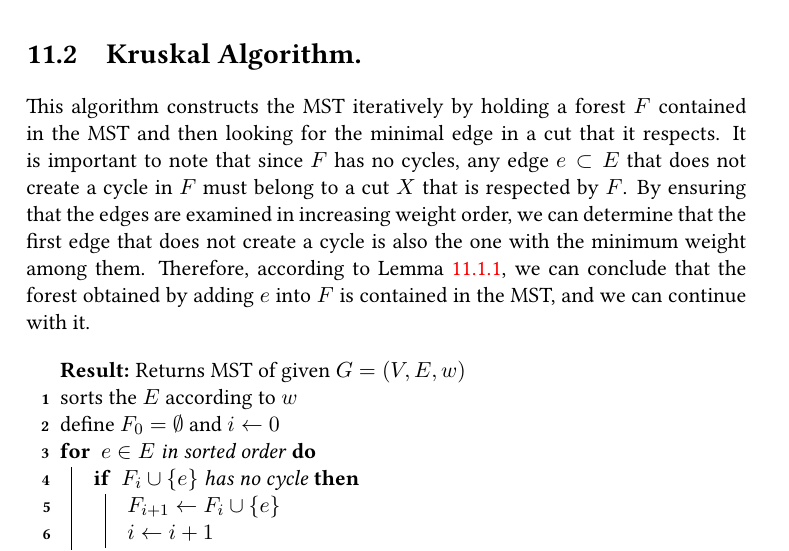
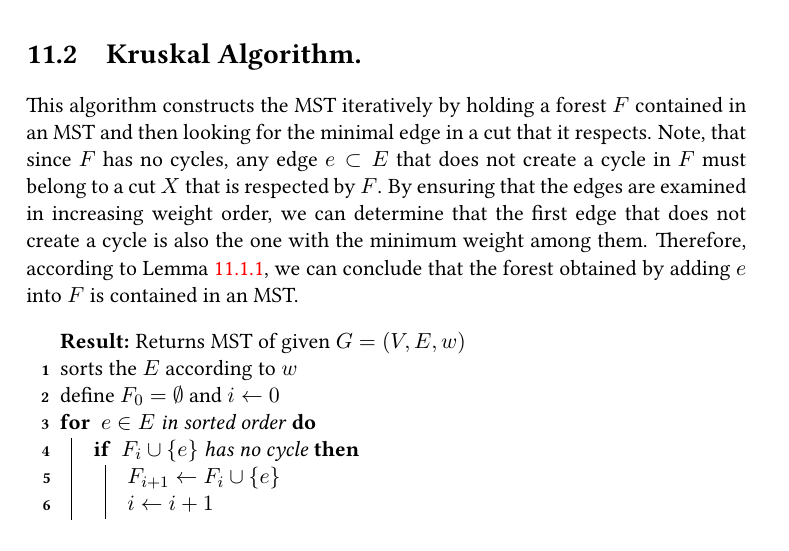
Before and after one commit to dudupo/DAST, a LaTeX book (tex/lectures-TA/lec-mst.tex): part of page 2 of 3, cut so that both start at the same text. The pictures show the PDF file pdfs/lec-mst.pdf that the author committed with the source.

Commit message:
compiling -Thu Sep  5 05:34:15 PM IDT 2024

```diff
--- a/tex/lectures-TA/lec-mst.tex
+++ b/tex/lectures-TA/lec-mst.tex
@@ -45,9 +45,10 @@ By using the fact that subtracting an edge from a cycle doesn't harm connectivit
   So $\Gamma/\{e^{\prime}\}$ is an MST.  Finally, to close the proof, observe that $F \cup \{e\} \subset \Gamma/\{e^{\prime}\}$. This means that, we have found an MST that contains $F \cup \{e\}$.
 
 \end{proof}
-\section{Kruskal Algorithm.} This algorithm constructs the MST iteratively by holding a forest $F$ contained in the MST and then looking for the minimal edge in a cut that it respects. It is important to note that since $F$ has no cycles, any edge $e \subset E$ that does not create a cycle in $F$ must belong to a cut $X$ that is respected by $F$. By ensuring that the edges are examined in increasing weight order, we can determine that the first edge that does not create a cycle is also the one with the minimum weight among them. Therefore, according to \Cref{lemma:cut}, we can conclude that the forest obtained by adding $e$ into $F$ is contained in the MST, and we can continue with it.
+\section{Kruskal Algorithm.} This algorithm constructs the MST iteratively by holding a forest $F$ contained in an MST and then looking for the minimal edge in a cut that it respects. Note, that since $F$ has no cycles, any edge $e \subset E$ that does not create a cycle in $F$ must belong to a cut $X$ that is respected by $F$. By ensuring that the edges are examined in increasing weight order, we can determine that the first edge that does not create a cycle is also the one with the minimum weight among them. Therefore, according to \Cref{lemma:cut}, we can conclude that the forest obtained by adding $e$ into $F$ is contained in an MST.
 
 \begin{algorithm}
+  \label{alg:krus}
 \SetAlgoLined
 \KwResult{Returns MST of given $G=(V,E, w)$ }
 \caption{ Kruskal alg.}
```
Also changed, not shown: pdfs/lec-mst.pdf, tex/lectures-TA/lec-mst.tex (4 more changed lines).
